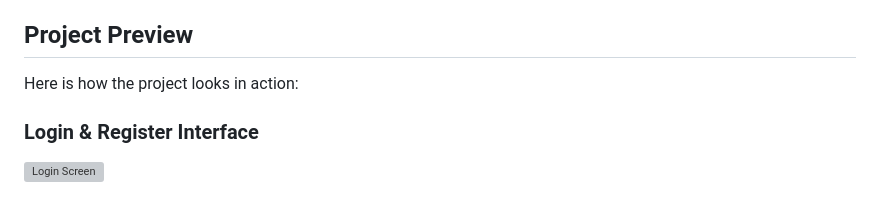
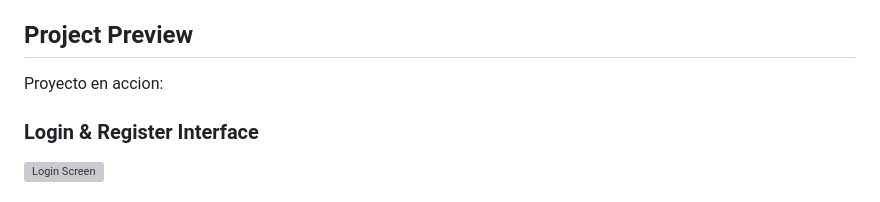
Before and after one commit to HenC1709/School-No-Borders, a Markdown page: README.md, the part around the change. GitHub-like rendering; grey boxes are pictures that could not be loaded.

Commit message:
Update project description and preview section

```diff
--- a/README.md
+++ b/README.md
@@ -4,7 +4,7 @@ Sistema de inicio de sesión y registro para gestión de notas de estudiantes. P
 
 ## Project Preview
 
-Here is how the project looks in action:
+Proyecto en accion:
 
 ### Login & Register Interface
 ![Login Screen](/images/login-view.png)
```
